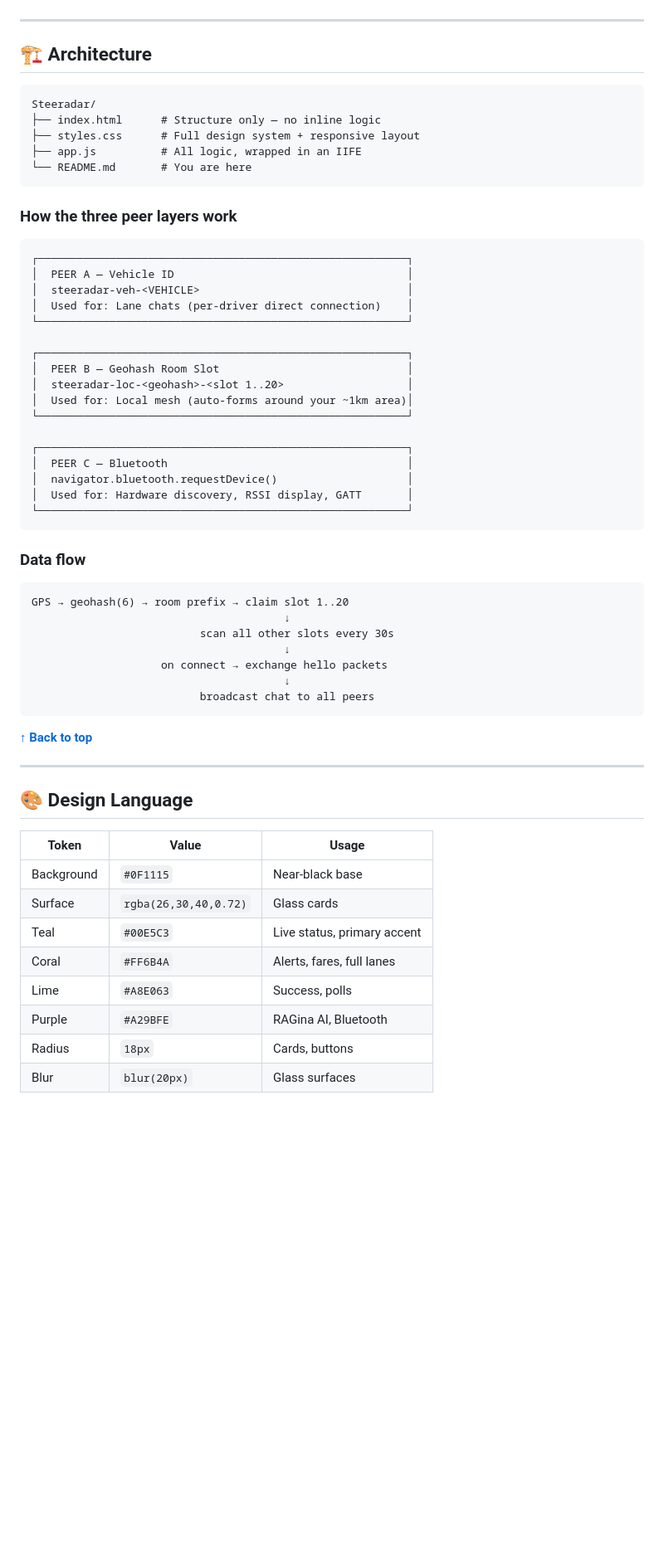
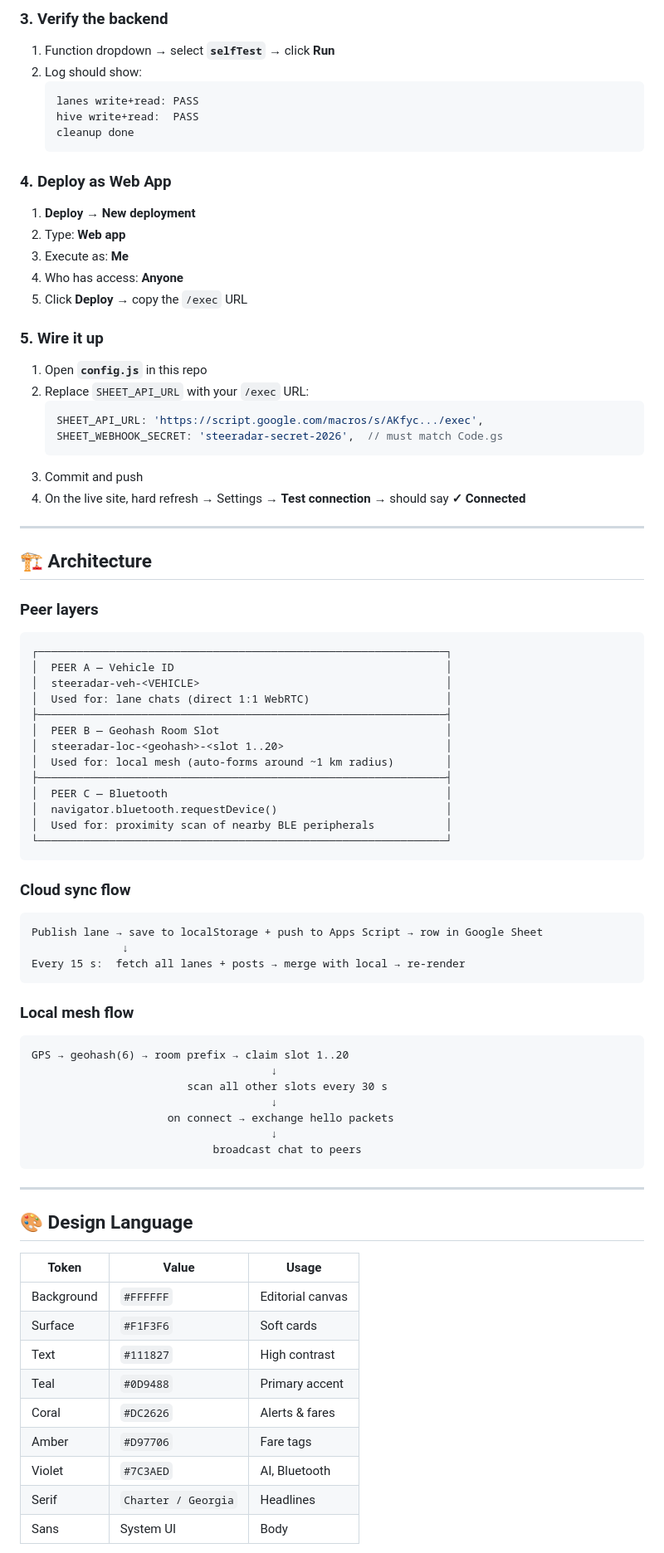
Before and after one commit to suryasticsai/Steeradar, a Markdown page: README.md, the part around one of its changes. Shown at 83% size. Drawn GitHub-style; blank space fills up the shorter version.

````diff
--- a/README.md
+++ b/README.md
@@ -233,51 +139,70 @@ Open `http://localhost:8000` — that's it. No `npm install`, no build step.
+### 3. Verify the backend
+1. Function dropdown → select **`selfTest`** → click **Run**
+2. Log should show:
+   ```
+   lanes write+read: PASS
+   hive write+read:  PASS
+   cleanup done
+   ```
+
+### 4. Deploy as Web App
+1. **Deploy → New deployment**
+2. Type: **Web app**
+3. Execute as: **Me**
+4. Who has access: **Anyone**
+5. Click **Deploy** → copy the `/exec` URL
+
+### 5. Wire it up
+1. Open **`config.js`** in this repo
+2. Replace `SHEET_API_URL` with your `/exec` URL:
+   ```javascript
+   SHEET_API_URL: 'https://script.google.com/macros/s/AKfyc.../exec',
+   SHEET_WEBHOOK_SECRET: 'steeradar-secret-2026',  // must match Code.gs
+   ```
+3. Commit and push
+4. On the live site, hard refresh → Settings → **Test connection** → should say **✓ Connected**
 
 ---
 
 ## 🏗️ Architecture
 
+### Peer layers
+
 ```
-Steeradar/
-├── index.html      # Structure only — no inline logic
-├── styles.css      # Full design system + responsive layout
-├── app.js          # All logic, wrapped in an IIFE
-└── README.md       # You are here
+┌───────────────────────────────────────────────────────────────┐
+│  PEER A — Vehicle ID                                          │
+│  steeradar-veh-<VEHICLE>                                      │
+│  Used for: lane chats (direct 1:1 WebRTC)                     │
+├───────────────────────────────────────────────────────────────┤
+│  PEER B — Geohash Room Slot                                   │
+│  steeradar-loc-<geohash>-<slot 1..20>                         │
+│  Used for: local mesh (auto-forms around ~1 km radius)        │
+├───────────────────────────────────────────────────────────────┤
+│  PEER C — Bluetooth                                           │
+│  navigator.bluetooth.requestDevice()                          │
+│  Used for: proximity scan of nearby BLE peripherals           │
+└───────────────────────────────────────────────────────────────┘
 ```
 
-### How the three peer layers work
+### Cloud sync flow
 
 ```
-┌─────────────────────────────────────────────────────────┐
-│  PEER A — Vehicle ID                                    │
-│  steeradar-veh-<VEHICLE>                                │
-│  Used for: Lane chats (per-driver direct connection)    │
-└─────────────────────────────────────────────────────────┘
-
-┌─────────────────────────────────────────────────────────┐
-│  PEER B — Geohash Room Slot                             │
-│  steeradar-loc-<geohash>-<slot 1..20>                   │
-│  Used for: Local mesh (auto-forms around your ~1km area)│
-└─────────────────────────────────────────────────────────┘
-
-┌─────────────────────────────────────────────────────────┐
-│  PEER C — Bluetooth                                     │
-│  navigator.bluetooth.requestDevice()                    │
-│  Used for: Hardware discovery, RSSI display, GATT       │
-└─────────────────────────────────────────────────────────┘
+Publish lane → save to localStorage + push to Apps Script → row in Google Sheet
+              ↓
+Every 15 s:  fetch all lanes + posts → merge with local → re-render
 ```
 
-### Data flow
+### Local mesh flow
 
 ```
 GPS → geohash(6) → room prefix → claim slot 1..20
-                                       ↓
-                          scan all other slots every 30s
-                                       ↓
-                    on connect → exchange hello packets
-                                       ↓
-                          broadcast chat to all peers
+                                     ↓
+                        scan all other slots every 30 s
+                                     ↓
+                     on connect → exchange hello packets
+                                     ↓
+                            broadcast chat to peers
 ```
-
-**[↑ Back to top](#steeradar)**
 
 ---
 
@@ -285,12 +210,13 @@ GPS → geohash(6) → room prefix → claim slot 1..20
 
 | Token | Value | Usage |
 |---|---|---|
-| Background | `#0F1115` | Near-black base |
-| Surface | `rgba(26,30,40,0.72)` | Glass cards |
-| Teal | `#00E5C3` | Live status, primary accent |
-| Coral | `#FF6B4A` | Alerts, fares, full lanes |
-| Lime | `#A8E063` | Success, polls |
-| Purple | `#A29BFE` | RAGina AI, Bluetooth |
-| Radius | `18px` | Cards, buttons |
-| Blur | `blur(20px)` | Glass surfaces |
+| Background | `#FFFFFF` | Editorial canvas |
+| Surface | `#F1F3F6` | Soft cards |
+| Text | `#111827` | High contrast |
+| Teal | `#0D9488` | Primary accent |
+| Coral | `#DC2626` | Alerts & fares |
+| Amber | `#D97706` | Fare tags |
+| Violet | `#7C3AED` | AI, Bluetooth |
+| Serif | `Charter / Georgia` | Headlines |
+| Sans | System UI | Body |
 
````
Also changed, not shown: other parts of README.md (+120 -230 lines).
